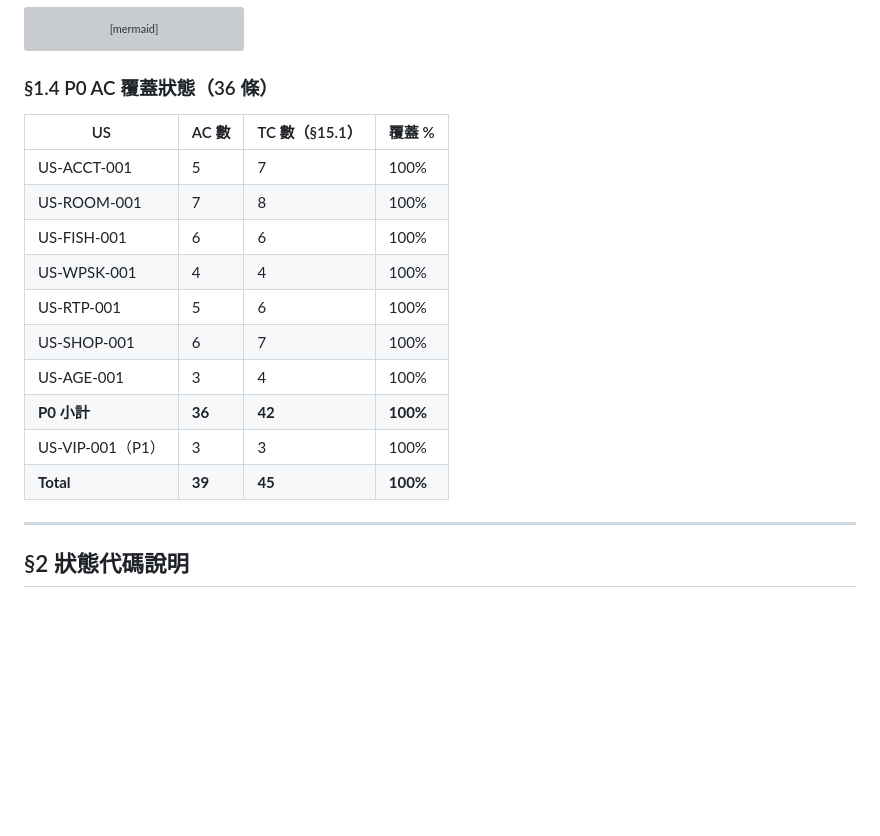
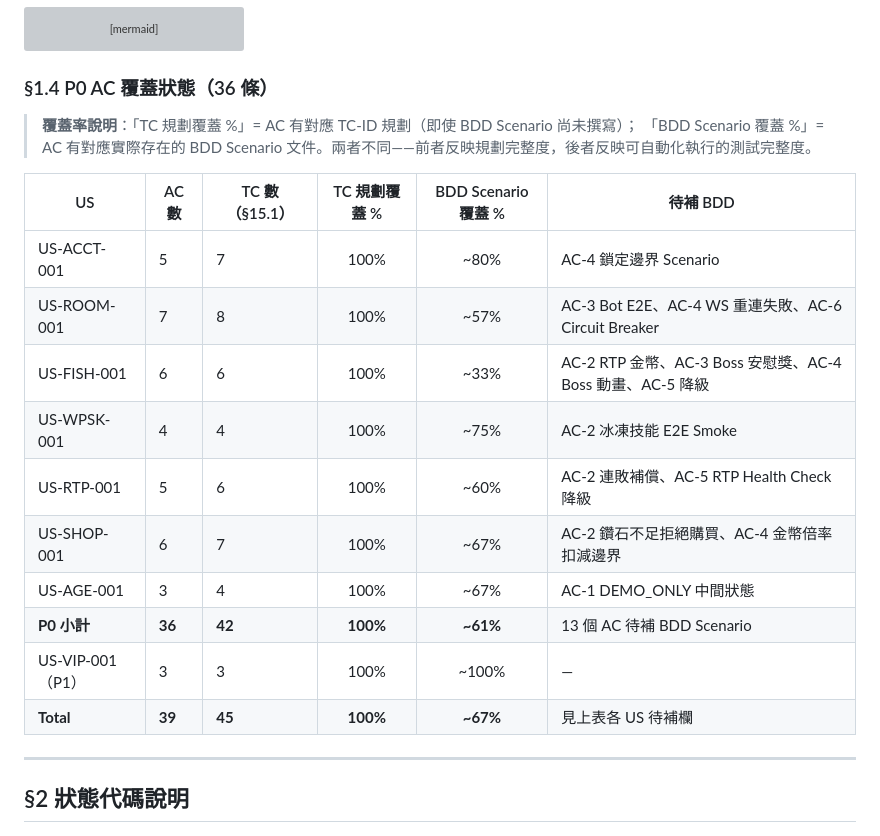
Before and after one commit to ibalasite/fishgame, a Markdown page: docs/RTM.md, the part around the change. Drawn GitHub-style; blank space fills up the shorter version; grey boxes are pictures that could not be loaded.

Commit message:
docs(gendoc)[align-fix]: D4-008+D1-G-1 RTM §1.4 補充 BDD Scenario 覆蓋率欄位（含待補清單），test-plan §15.1 補充 TC 數量計算說明（43 核心 vs 80+ RTM 全量）

```diff
--- a/docs/RTM.md
+++ b/docs/RTM.md
@@ -62,18 +62,21 @@ graph LR
 
 ### §1.4 P0 AC 覆蓋狀態（36 條）
 
-| US | AC 數 | TC 數（§15.1）| 覆蓋 % |
-|----|-------|--------------|--------|
-| US-ACCT-001 | 5 | 7 | 100% |
-| US-ROOM-001 | 7 | 8 | 100% |
-| US-FISH-001 | 6 | 6 | 100% |
-| US-WPSK-001 | 4 | 4 | 100% |
-| US-RTP-001 | 5 | 6 | 100% |
-| US-SHOP-001 | 6 | 7 | 100% |
-| US-AGE-001 | 3 | 4 | 100% |
-| **P0 小計** | **36** | **42** | **100%** |
-| US-VIP-001（P1）| 3 | 3 | 100% |
-| **Total** | **39** | **45** | **100%** |
+> **覆蓋率說明**：「TC 規劃覆蓋 %」= AC 有對應 TC-ID 規劃（即使 BDD Scenario 尚未撰寫）；
+> 「BDD Scenario 覆蓋 %」= AC 有對應實際存在的 BDD Scenario 文件。兩者不同——前者反映規劃完整度，後者反映可自動化執行的測試完整度。
+
+| US | AC 數 | TC 數（§15.1）| TC 規劃覆蓋 % | BDD Scenario 覆蓋 % | 待補 BDD |
+|----|-------|--------------|:------------:|:------------------:|---------|
+| US-ACCT-001 | 5 | 7 | 100% | ~80% | AC-4 鎖定邊界 Scenario |
+| US-ROOM-001 | 7 | 8 | 100% | ~57% | AC-3 Bot E2E、AC-4 WS 重連失敗、AC-6 Circuit Breaker |
+| US-FISH-001 | 6 | 6 | 100% | ~33% | AC-2 RTP 金幣、AC-3 Boss 安慰獎、AC-4 Boss 動畫、AC-5 降級 |
+| US-WPSK-001 | 4 | 4 | 100% | ~75% | AC-2 冰凍技能 E2E Smoke |
+| US-RTP-001 | 5 | 6 | 100% | ~60% | AC-2 連敗補償、AC-5 RTP Health Check 降級 |
+| US-SHOP-001 | 6 | 7 | 100% | ~67% | AC-2 鑽石不足拒絕購買、AC-4 金幣倍率扣減邊界 |
+| US-AGE-001 | 3 | 4 | 100% | ~67% | AC-1 DEMO_ONLY 中間狀態 |
+| **P0 小計** | **36** | **42** | **100%** | **~61%** | 13 個 AC 待補 BDD Scenario |
+| US-VIP-001（P1）| 3 | 3 | 100% | ~100% | — |
+| **Total** | **39** | **45** | **100%** | **~67%** | 見上表各 US 待補欄 |
 
 ---
 
```
Also changed, not shown: docs/test-plan.md (+7 -0 lines).
